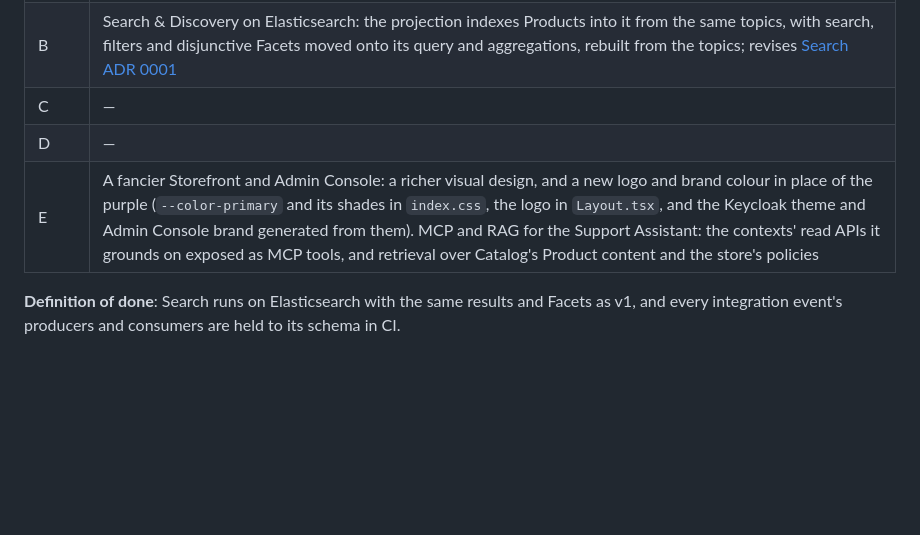
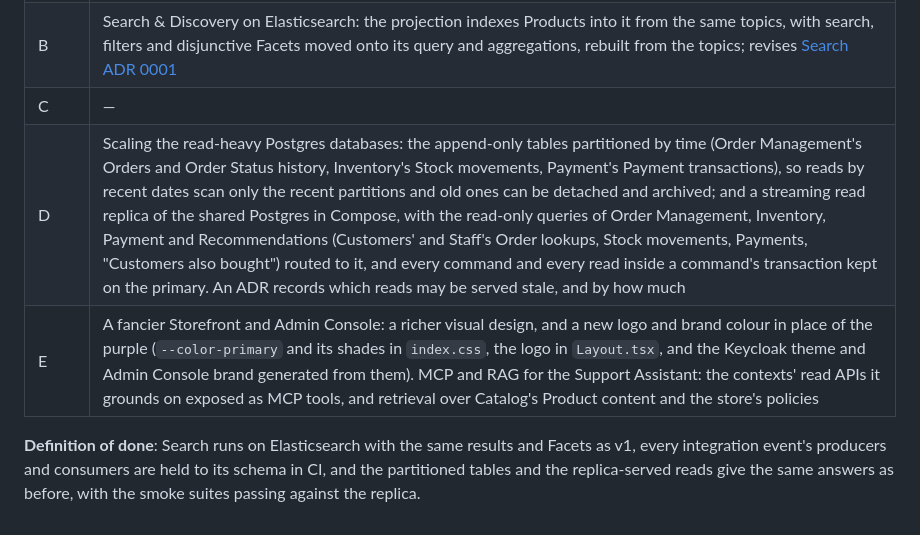
Before and after one commit to ondokuzz/ecomm, a Markdown page: docs/roadmap.md, the part around the change. Drawn GitHub-style; blank space fills up the shorter version.

Commit message:
Roadmap: partitioning and a read replica for Postgres in Sprint 9
Track D's Sprint 9 slot: the append-only tables partitioned by time, and
a streaming read replica of the shared Postgres serving the read-only
queries of Order Management, Inventory, Payment and Recommendations,
with an ADR on which reads may be stale. The definition of done gains
same answers as before and the smoke suites passing against the replica.

Co-Authored-By: Claude Opus 5.5 <noreply@anthropic.com>

```diff
--- a/docs/roadmap.md
+++ b/docs/roadmap.md
@@ -158,7 +158,7 @@ No context is event-sourced: contexts keep append-only histories and ledgers whe
 | A | Contract tests for every integration event: each producer's tests check the events it publishes against its topic's schema in `platform/event-schemas`, and each consumer's tests check that what it reads is what the schema promises, so a change that breaks a consumer fails in CI before it reaches a topic |
 | B | Search & Discovery on Elasticsearch: the projection indexes Products into it from the same topics, with search, filters and disjunctive Facets moved onto its query and aggregations, rebuilt from the topics; revises [Search ADR 0001](../services/search-discovery/docs/adr/0001-search-on-mongodb.md) |
 | C | — |
-| D | — |
+| D | Scaling the read-heavy Postgres databases: the append-only tables partitioned by time (Order Management's Orders and Order Status history, Inventory's Stock movements, Payment's Payment transactions), so reads by recent dates scan only the recent partitions and old ones can be detached and archived; and a streaming read replica of the shared Postgres in Compose, with the read-only queries of Order Management, Inventory, Payment and Recommendations (Customers' and Staff's Order lookups, Stock movements, Payments, "Customers also bought") routed to it, and every command and every read inside a command's transaction kept on the primary. An ADR records which reads may be served stale, and by how much |
 | E | A fancier Storefront and Admin Console: a richer visual design, and a new logo and brand colour in place of the purple (`--color-primary` and its shades in `index.css`, the logo in `Layout.tsx`, and the Keycloak theme and Admin Console brand generated from them). MCP and RAG for the Support Assistant: the contexts' read APIs it grounds on exposed as MCP tools, and retrieval over Catalog's Product content and the store's policies |
 
-**Definition of done**: Search runs on Elasticsearch with the same results and Facets as v1, and every integration event's producers and consumers are held to its schema in CI.
+**Definition of done**: Search runs on Elasticsearch with the same results and Facets as v1, every integration event's producers and consumers are held to its schema in CI, and the partitioned tables and the replica-served reads give the same answers as before, with the smoke suites passing against the replica.
```
